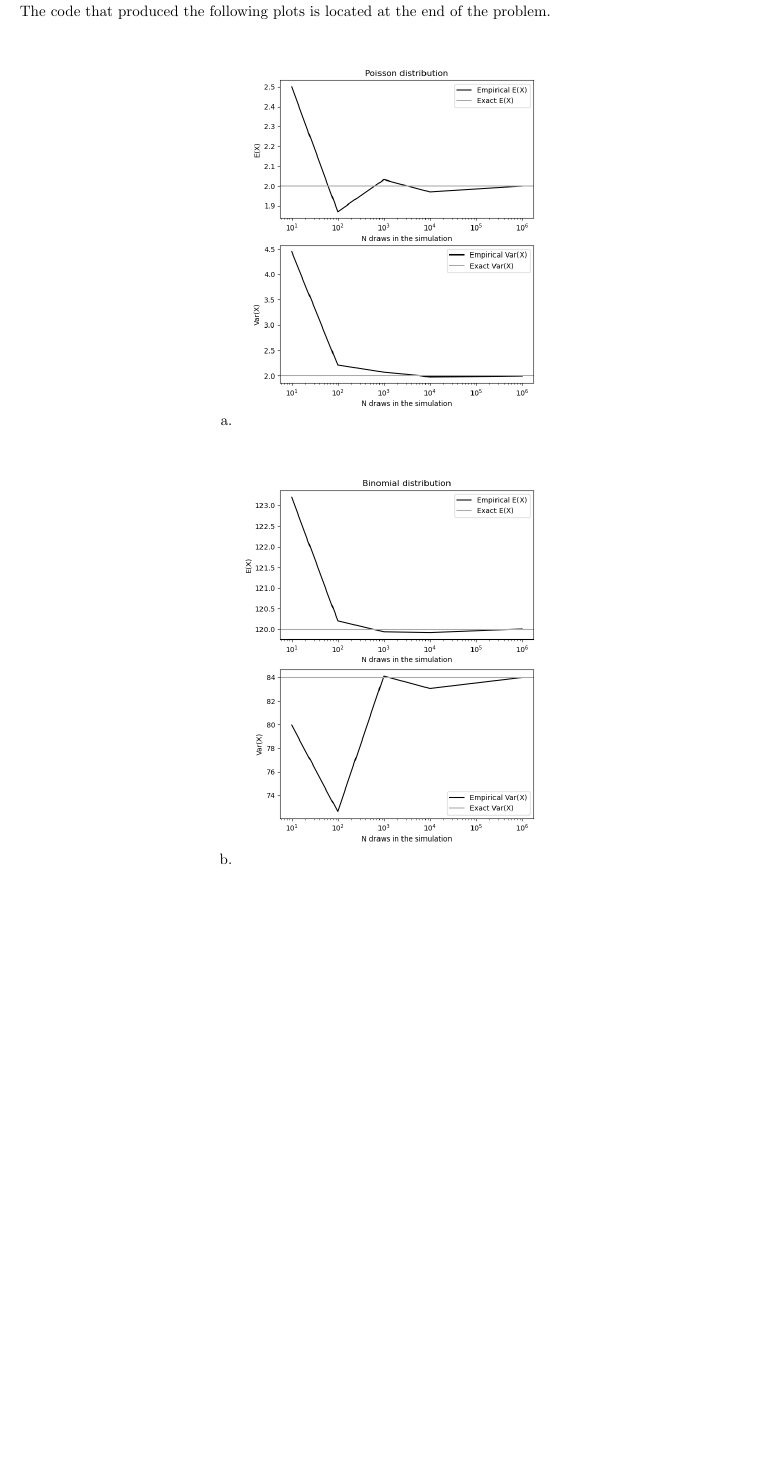
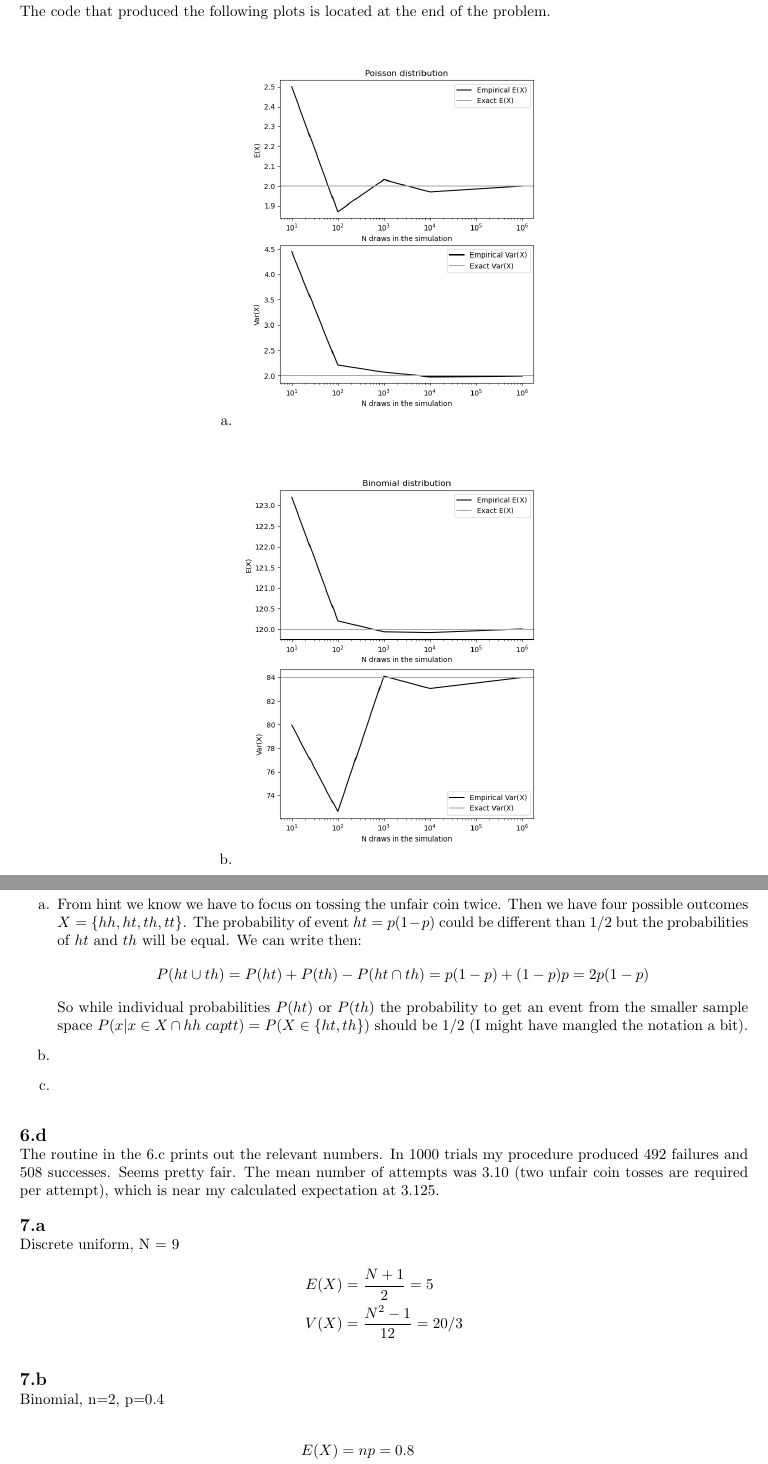
Before and after one commit to DinoBektesevic/STATS509, a LaTeX thesis (STATS509/HW2/HW2_DinoBektesevic.tex): part of page 8 of 11 before the commit and two parts of pages 8 and 10 of 11 after it, the two joined at a grey line, cut so that both start at the same text, the shorter picture padded with empty space. Compiled offline with pdfLaTeX.

Commit message:
Updates from Overleaf

```diff
--- a/STATS509/HW2/HW2_DinoBektesevic.tex
+++ b/STATS509/HW2/HW2_DinoBektesevic.tex
@@ -242,3 +242,37 @@ The code that produced the following plots is located at the end of the problem.
 
 \newpage
 \section*{Problem 6}
+\begin{enumerate}
+    \item From hint we know we have to focus on tossing the unfair coin twice. Then we have four possible outcomes $X=\{hh, ht, th, tt\}$. The probability of event $ht = p(1-p)$ could be different than 1/2 but the probabilities of $ht$ and $th$ will be equal. We can write then:
+    $$P(ht \cup th) = P(ht) + P(th) - P(ht \cap th) = p(1-p) + (1-p)p = 2p(1-p)$$
+    So while individual probabilities $P(ht)$ or $P(th)$ the probability to get an event from the smaller sample space $P(x|x \in X \cap hh \ cap tt) = P(X\in\{ht, th\})$ should be 1/2 (I might have mangled the notation a bit).
+
+    \item
+
+    \item
+\end{enumerate}
+
+
+\vspace{\baselineskip}
+\noindent \textbf{\large 6.d}
+
+The routine in the 6.c prints out the relevant numbers.  In 1000 trials my procedure produced 492 failures and 508 successes.  Seems pretty fair.  The mean number of attempts was 3.10 (two unfair coin tosses are required per attempt), which is near my calculated expectation at 3.125.
+
+\vspace{\baselineskip}
+\noindent \textbf{\large 7.a}
+
+Discrete uniform, N = 9
+\begin{align*}
+E(X) &= \frac{N+1}{2} = 5 \\
+V(X) &= \frac{N^2-1}{12} = 20/3
+\end{align*}
+
+\vspace{\baselineskip}
+\noindent \textbf{\large 7.b}
+
+Binomial, n=2, p=0.4
+
+\begin{align*}
+E(X) &= np = 0.8 \\
+V(X) &= np(1-p) = 0.48
+\end{align*}
```
Also changed, not shown: STATS509/HW2/HW2_DinoBektesevic.tex (54 more changed lines).
